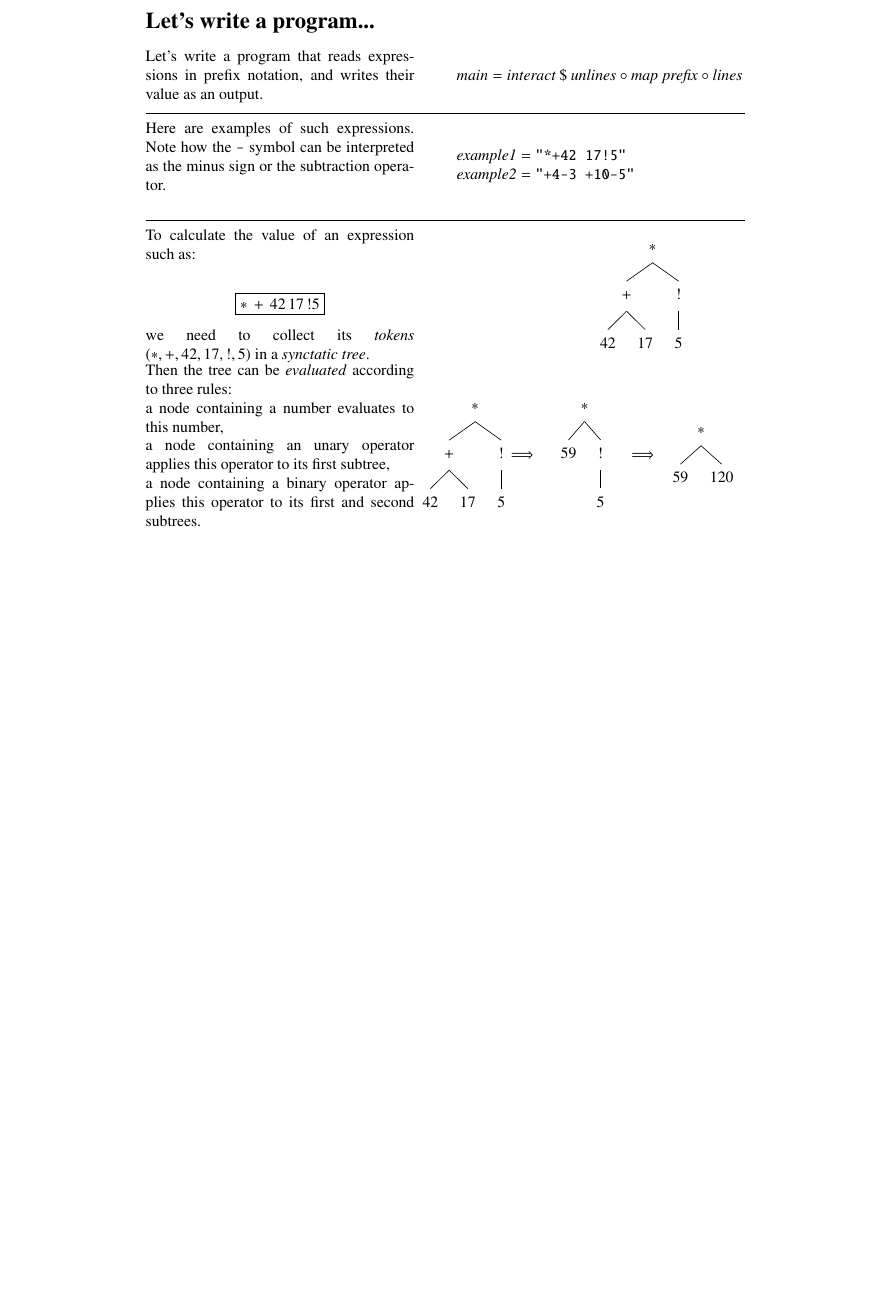
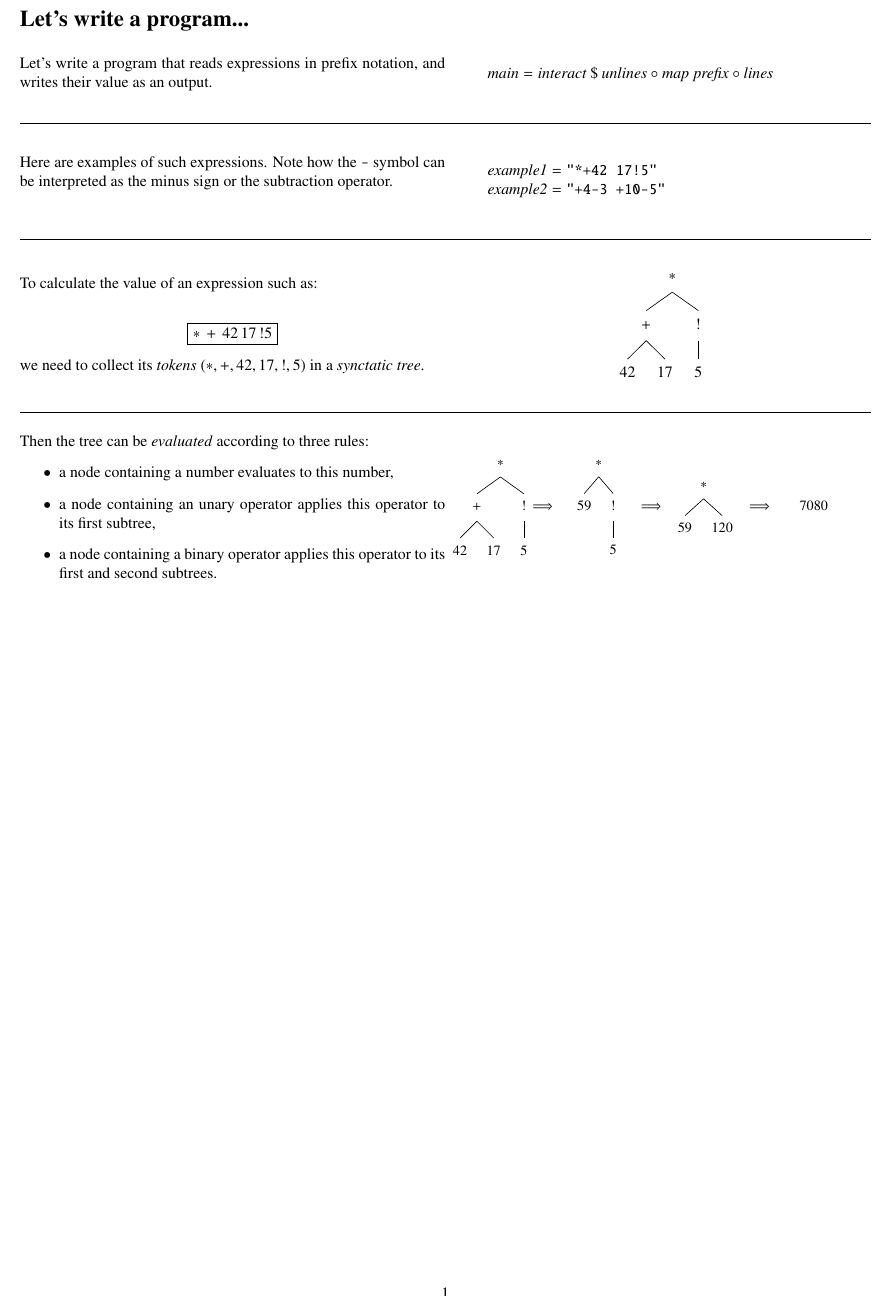
Before and after one commit to ToF-/HaskellRpnCalc, a LaTeX document (article/Prefix.tex): part of the page, cut so that both start at the same text, the shorter picture padded with empty space. Compiled offline with pdfLaTeX.

Commit message:
double col adjusted

```diff
--- a/article/Prefix.tex
+++ b/article/Prefix.tex
@@ -1,5 +1,5 @@
 \documentclass[a4paper,10pt]{article}
-\usepackage{longtable,geometry}
+\usepackage[top=15mm, bottom=15mm, left=1cm, right=1cm]{geometry}
 \usepackage{tabularx}
 \usepackage[english]{babel}
 \usepackage[latin1]{inputenc}
@@ -9,7 +9,7 @@
 \usepackage{array}
 \usepackage{fancyhdr}
 \pagestyle{plain}
-\geometry{dvips,a4paper,margin=1.5in}
+\geometry{dvips,a4paper,margin=1cm}
 \usepackage[usenames,dvipsnames]{xcolor}
 \usepackage{amssymb,amsmath}
 \usepackage{afterpage}
@@ -25,7 +25,6 @@
 \usepackage{rotating}
 \usepackage{tikz}
 \usepackage[linguistics]{forest}
-\usepackage{wallpaper}
 
 %% ODER: format ==         = "\mathrel{==}"
 %% ODER: format /=         = "\neq "
@@ -290,7 +289,7 @@
 \EndFmtInput
 %
 \newcommand\tab[1][1cm]{\hspace*{#1}}
-\newcommand\hl{\vspace{02mm}\hrule\vspace{02mm}}
+\newcommand\hl{\vspace{02mm}\begin{center}\hrule\end{center}\vspace{02mm}}
 \begin{document}
 \setlength{\parindent}{0em}
 \section*{Let's write a program...}
@@ -320,12 +319,10 @@ Here are examples of such expressions. Note how the \text{\ttfamily \char45{}} s
 \end{hscode}\resethooks
 \end{minipage}
 \hl
-\begin{minipage}{6cm}
+\begin{minipage}{9.5cm}
 To calculate the value of an expression such as: \\\begin{center}\framebox{$*\,+\,42\,17\,!5$}\\\end{center} we need to collect its \emph{tokens} ($*$,\,$+$,\,$42$,\,$17$,\,$!$,\,$5$) in a \emph{synctatic tree}.
 \end{minipage}
-\begin{minipage}{10cm}
-\begin{center}
-\begin{forest}
+\begin{minipage}{9.5cm} \begin{center} \begin{forest}
     [$*$
         [$+$
             [$42$]
@@ -335,19 +332,19 @@ To calculate the value of an expression such as: \\\begin{center}\framebox{$*\,+
             [$5$]
         ]
     ]
-\end{forest}
-\end{center}
+\end{forest} \end{center} \end{minipage}
+\hl
+\begin{minipage}{9.5cm}
+Then the tree can be \emph{evaluated} according to three rules:
+\begin{itemize}
+\item a node containing a number evaluates to this number,
+\item a node containing an unary operator applies this operator to its first subtree,
+\item a node containing a binary operator applies this operator to its first and second subtrees.
+\end{itemize}
 \end{minipage}
-\begin{minipage}{6cm}
-Then the tree can be \emph{evaluated} according to three rules:\\
-a node containing a number evaluates to this number,\\
-a node containing an unary operator applies this operator to its first subtree,\\
-a node containing a binary operator applies this operator to its first and second subtrees.\\
-\end{minipage}
-\begin{minipage}{10cm}
-\begin{minipage}{20mm}
-\begin{center}
-\begin{forest}
+\begin{minipage}{9.5cm}
+\begin{small}
+\begin{minipage}{18mm} \begin{center} \begin{forest}
     [$*$
         [$+$
             [$42$]
@@ -357,44 +354,34 @@ a node containing a binary operator applies this operator to its first and secon
             [$5$]
         ]
     ]
-\end{forest}
-\end{center}
-\end{minipage}
+\end{forest} \end{center} \end{minipage}
 $\Longrightarrow$
-\begin{minipage}{20mm}
-\begin{center}
-\begin{forest}
+\begin{minipage}{18mm} \begin{center} \begin{forest}
     [$*$
         [$59$]
         [$!$
             [$5$]
         ]
     ]
-\end{forest}
-\end{center}
-\end{minipage}
+\end{forest} \end{center} \end{minipage}
 $\Longrightarrow$
-\begin{minipage}{20mm}
-\begin{center}
-\begin{forest}
+\begin{minipage}{18mm} \begin{center} \begin{forest}
     [$*$
         [$59$]
         [{$120$}]
     ]
-\end{forest}
-\end{center}
-\end{minipage}
+\end{forest} \end{center} \end{minipage}
+$\Longrightarrow$
+\begin{minipage}{18mm} \begin{center} \begin{forest}
+    [$7080$]
+\end{forest} \end{center} \end{minipage}
+\end{small}
 \end{minipage}
 \end{document}
-$\Longrightarrow$
-\begin{minipage}{3cm}
-\begin{center}
-\begin{forest}
-    [$7080$]
-\end{forest}
-\end{center}
-\end{minipage}\\
+\begin{minipage}{9.5cm}
 The main task consist thus in \emph{parsing} the String given in input, yielding a synctatic tree which, if correctly formed, can be evaluated.
+\end{minipage}
+\begin{minipage}{9.5cm}
 \begin{hscode}\SaveRestoreHook
 \column{B}{@{}>{\hspre}l<{\hspost}@{}}%
 \column{5}{@{}>{\hspre}l<{\hspost}@{}}%
```
Also changed, not shown: article/Prefix.tex (9 more changed lines), 1 other file.
